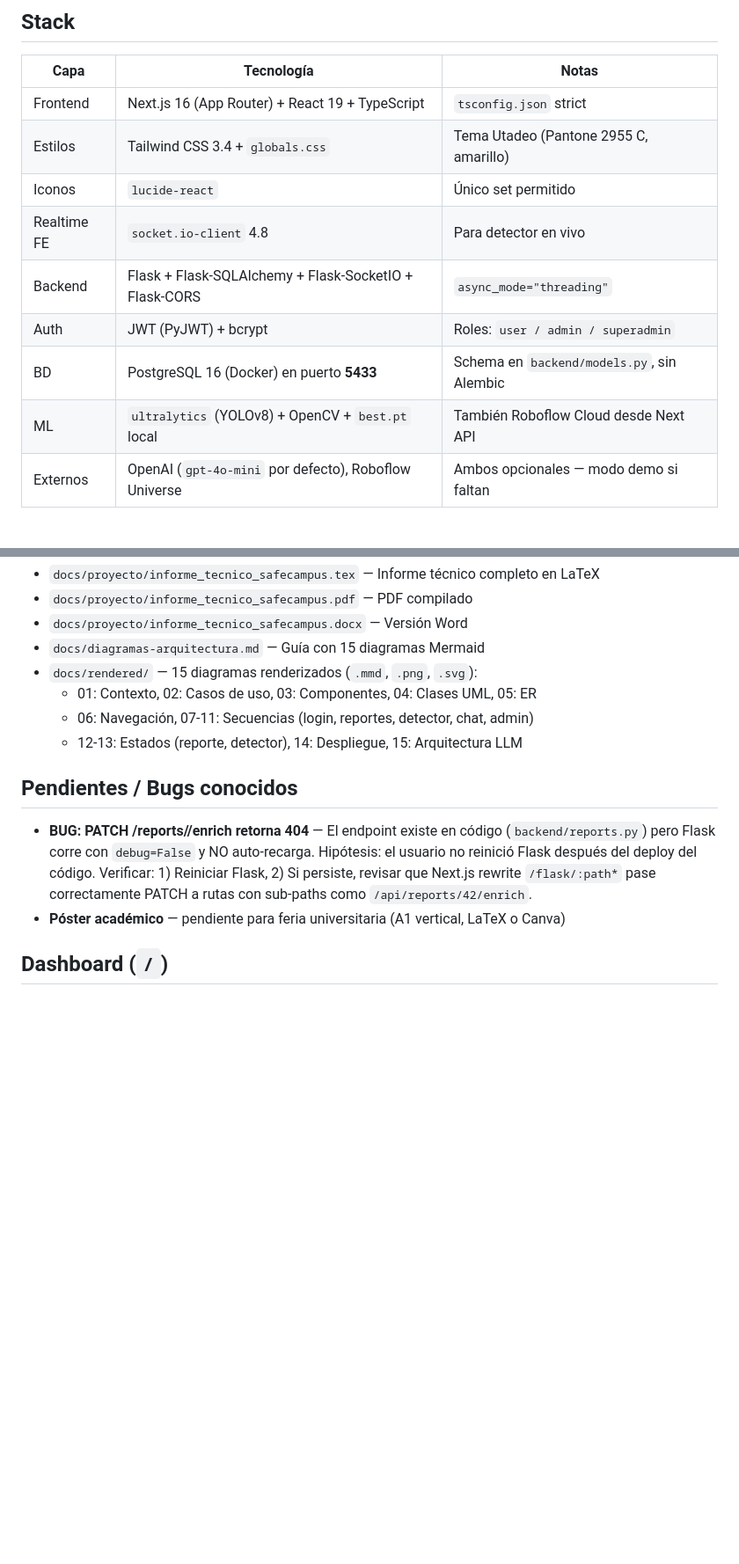
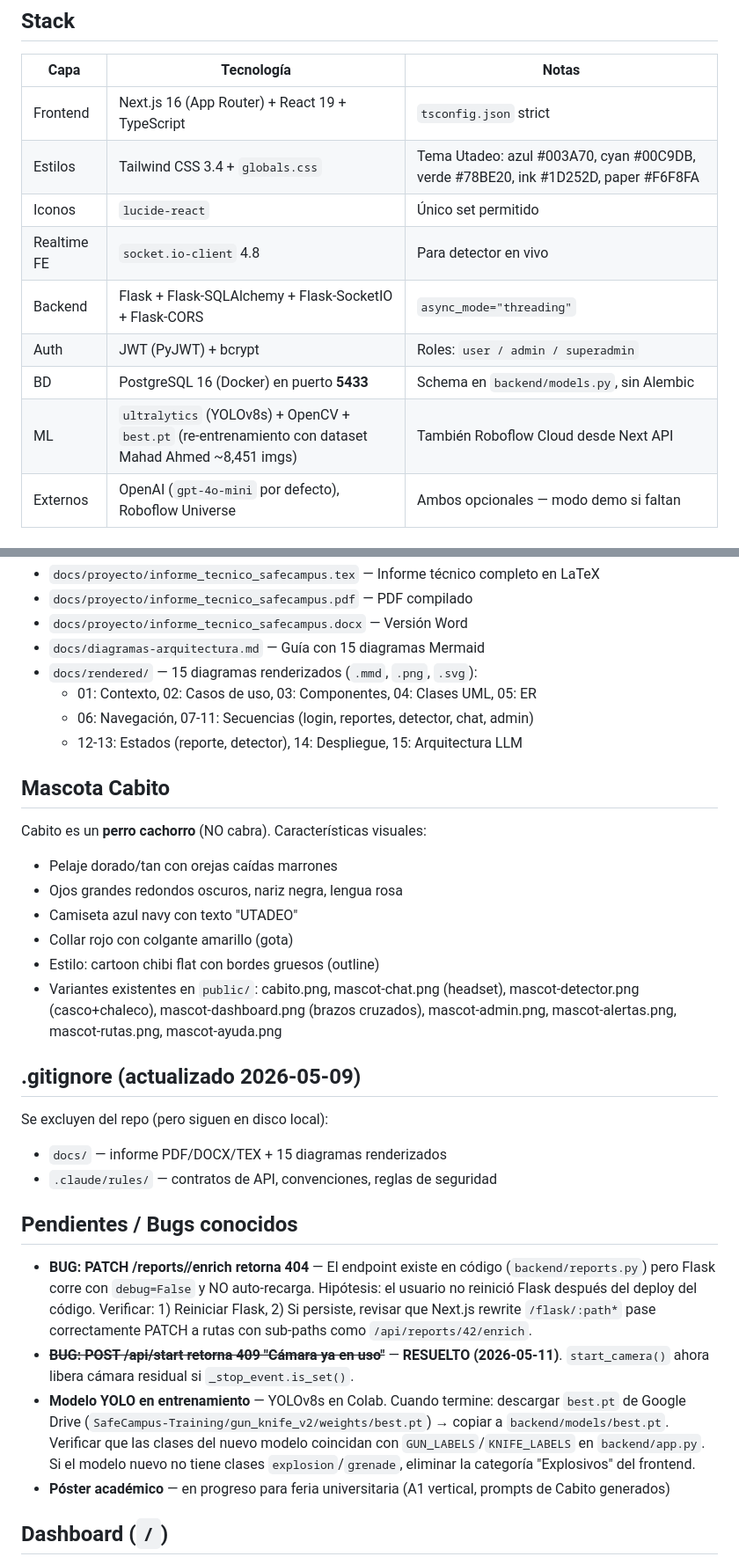
Before and after one commit to Fircrey/SafeCampus, a Markdown page: CLAUDE.md, 2 parts joined by grey strips. Shown at 88% size. Rendered like a GitHub page; blank space fills up the shorter version.

```diff
--- a/CLAUDE.md
+++ b/CLAUDE.md
@@ -23,13 +23,13 @@ MVP demostrativo de plataforma de seguridad universitaria (Universidad Jorge Tad
 | Capa | Tecnología | Notas |
 |---|---|---|
 | Frontend | Next.js 16 (App Router) + React 19 + TypeScript | `tsconfig.json` strict |
-| Estilos | Tailwind CSS 3.4 + `globals.css` | Tema Utadeo (Pantone 2955 C, amarillo) |
+| Estilos | Tailwind CSS 3.4 + `globals.css` | Tema Utadeo: azul #003A70, cyan #00C9DB, verde #78BE20, ink #1D252D, paper #F6F8FA |
 | Iconos | `lucide-react` | Único set permitido |
 | Realtime FE | `socket.io-client` 4.8 | Para detector en vivo |
 | Backend | Flask + Flask-SQLAlchemy + Flask-SocketIO + Flask-CORS | `async_mode="threading"` |
 | Auth | JWT (PyJWT) + bcrypt | Roles: `user / admin / superadmin` |
 | BD | PostgreSQL 16 (Docker) en puerto **5433** | Schema en `backend/models.py`, sin Alembic |
-| ML | `ultralytics` (YOLOv8) + OpenCV + `best.pt` local | También Roboflow Cloud desde Next API |
+| ML | `ultralytics` (YOLOv8s) + OpenCV + `best.pt` (re-entrenamiento con dataset Mahad Ahmed ~8,451 imgs) | También Roboflow Cloud desde Next API |
 | Externos | OpenAI (`gpt-4o-mini` por defecto), Roboflow Universe | Ambos opcionales — modo demo si faltan |
 
 ## Arquitectura
@@ -72,10 +109,28 @@ Dos backends conviven:
   - 06: Navegación, 07-11: Secuencias (login, reportes, detector, chat, admin)
   - 12-13: Estados (reporte, detector), 14: Despliegue, 15: Arquitectura LLM
 
+## Mascota Cabito
+
+Cabito es un **perro cachorro** (NO cabra). Características visuales:
+- Pelaje dorado/tan con orejas caídas marrones
+- Ojos grandes redondos oscuros, nariz negra, lengua rosa
+- Camiseta azul navy con texto "UTADEO"
+- Collar rojo con colgante amarillo (gota)
+- Estilo: cartoon chibi flat con bordes gruesos (outline)
+- Variantes existentes en `public/`: cabito.png, mascot-chat.png (headset), mascot-detector.png (casco+chaleco), mascot-dashboard.png (brazos cruzados), mascot-admin.png, mascot-alertas.png, mascot-rutas.png, mascot-ayuda.png
+
+## .gitignore (actualizado 2026-05-09)
+
+Se excluyen del repo (pero siguen en disco local):
+- `docs/` — informe PDF/DOCX/TEX + 15 diagramas renderizados
+- `.claude/rules/` — contratos de API, convenciones, reglas de seguridad
+
 ## Pendientes / Bugs conocidos
 
 - **BUG: PATCH /reports/<id>/enrich retorna 404** — El endpoint existe en código (`backend/reports.py`) pero Flask corre con `debug=False` y NO auto-recarga. Hipótesis: el usuario no reinició Flask después del deploy del código. Verificar: 1) Reiniciar Flask, 2) Si persiste, revisar que Next.js rewrite `/flask/:path*` pase correctamente PATCH a rutas con sub-paths como `/api/reports/42/enrich`.
-- **Póster académico** — pendiente para feria universitaria (A1 vertical, LaTeX o Canva)
+- ~~**BUG: POST /api/start retorna 409 "Cámara ya en uso"**~~ — **RESUELTO (2026-05-11)**. `start_camera()` ahora libera cámara residual si `_stop_event.is_set()`.
+- **Modelo YOLO en entrenamiento** — YOLOv8s en Colab. Cuando termine: descargar `best.pt` de Google Drive (`SafeCampus-Training/gun_knife_v2/weights/best.pt`) → copiar a `backend/models/best.pt`. Verificar que las clases del nuevo modelo coincidan con `GUN_LABELS`/`KNIFE_LABELS` en `backend/app.py`. Si el modelo nuevo no tiene clases `explosion`/`grenade`, eliminar la categoría "Explosivos" del frontend.
+- **Póster académico** — en progreso para feria universitaria (A1 vertical, prompts de Cabito generados)
 
 ## Dashboard (`/`)
 
```
Also changed, not shown: other parts of CLAUDE.md (+39 -2 lines).
